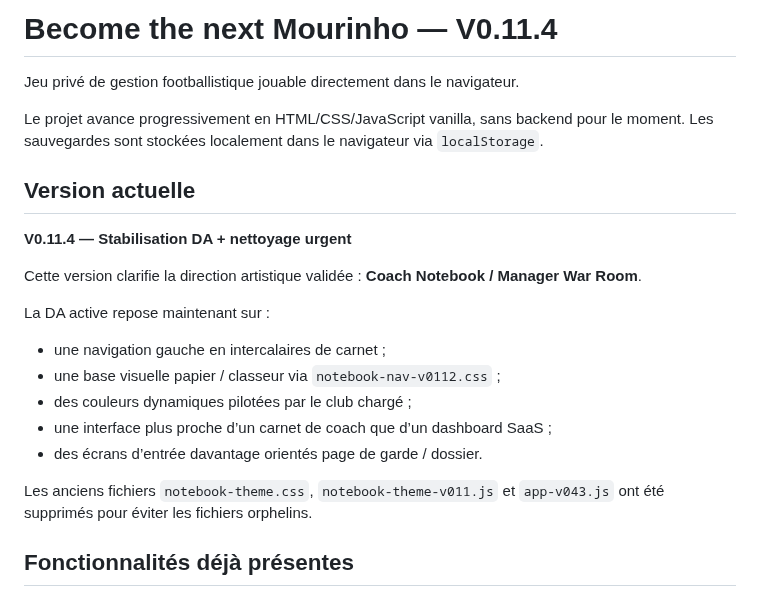
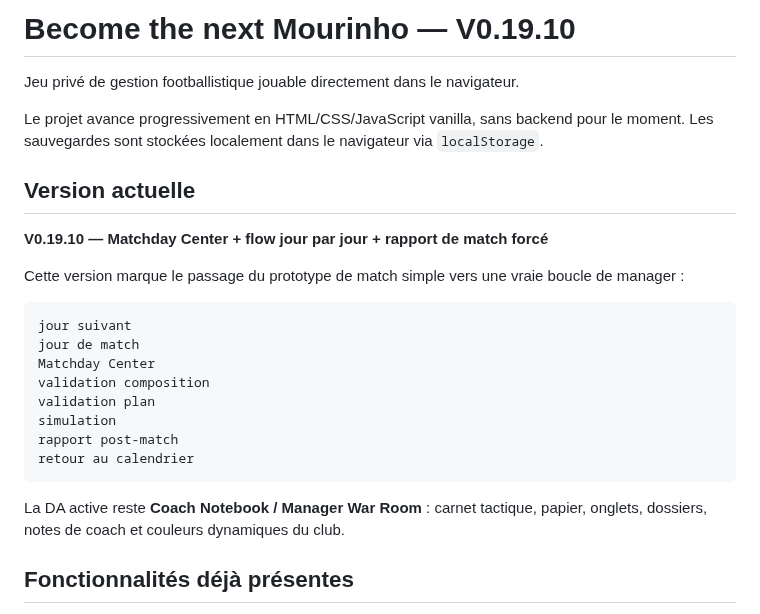
Before and after one commit to BenjaMalefoy7/become-the-next-mourinho, a Markdown page: README.md, the part around one of its changes. Drawn GitHub-style.

````diff
--- a/README.md
+++ b/README.md
@@ -1,4 +1,4 @@
-# Become the next Mourinho — V0.11.4
+# Become the next Mourinho — V0.19.10
 
 Jeu privé de gestion footballistique jouable directement dans le navigateur.
 
@@ -6,19 +6,22 @@ Le projet avance progressivement en HTML/CSS/JavaScript vanilla, sans backend po
 
 ## Version actuelle
 
-**V0.11.4 — Stabilisation DA + nettoyage urgent**
+**V0.19.10 — Matchday Center + flow jour par jour + rapport de match forcé**
 
-Cette version clarifie la direction artistique validée : **Coach Notebook / Manager War Room**.
+Cette version marque le passage du prototype de match simple vers une vraie boucle de manager :
 
-La DA active repose maintenant sur :
+```text
+jour suivant
+jour de match
+Matchday Center
+validation composition
+validation plan
+simulation
+rapport post-match
+retour au calendrier
+```
 
-- une navigation gauche en intercalaires de carnet ;
-- une base visuelle papier / classeur via `notebook-nav-v0112.css` ;
-- des couleurs dynamiques pilotées par le club chargé ;
-- une interface plus proche d’un carnet de coach que d’un dashboard SaaS ;
-- des écrans d’entrée davantage orientés page de garde / dossier.
-
-Les anciens fichiers `notebook-theme.css`, `notebook-theme-v011.js` et `app-v043.js` ont été supprimés pour éviter les fichiers orphelins.
+La DA active reste **Coach Notebook / Manager War Room** : carnet tactique, papier, onglets, dossiers, notes de coach et couleurs dynamiques du club.
 
 ## Fonctionnalités déjà présentes
 
````
Also changed, not shown: other parts of README.md (+43 -24 lines).
